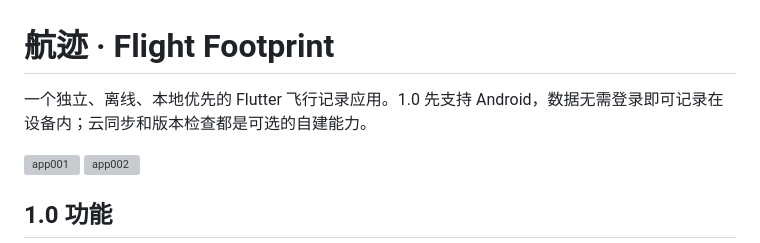
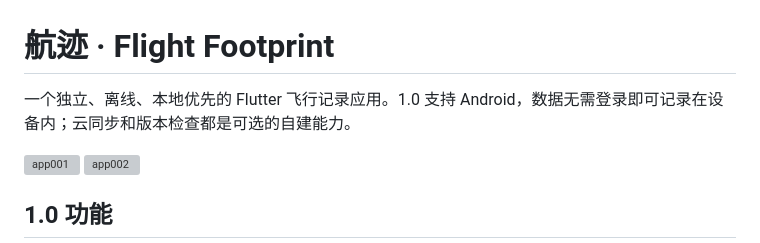
Before and after one commit to yiming-space/flight-footprint, a Markdown page: README.md, the part around the change. Rendered like a GitHub page; grey boxes are pictures that could not be loaded.

```diff
--- a/README.md
+++ b/README.md
@@ -1,6 +1,6 @@
 # 航迹 · Flight Footprint
 
-一个独立、离线、本地优先的 Flutter 飞行记录应用。1.0 先支持 Android，数据无需登录即可记录在设备内；云同步和版本检查都是可选的自建能力。
+一个独立、离线、本地优先的 Flutter 飞行记录应用。1.0 支持 Android，数据无需登录即可记录在设备内；云同步和版本检查都是可选的自建能力。
 
 <img width="4646" height="2000" alt="app001" src="https://github.com/user-attachments/assets/5e748ff7-1738-4226-b1e4-d3fc370261d6" />
 <img width="4646" height="2000" alt="app002" src="https://github.com/user-attachments/assets/ead33335-ac84-4cc8-8848-cbd23788f243" />
```
